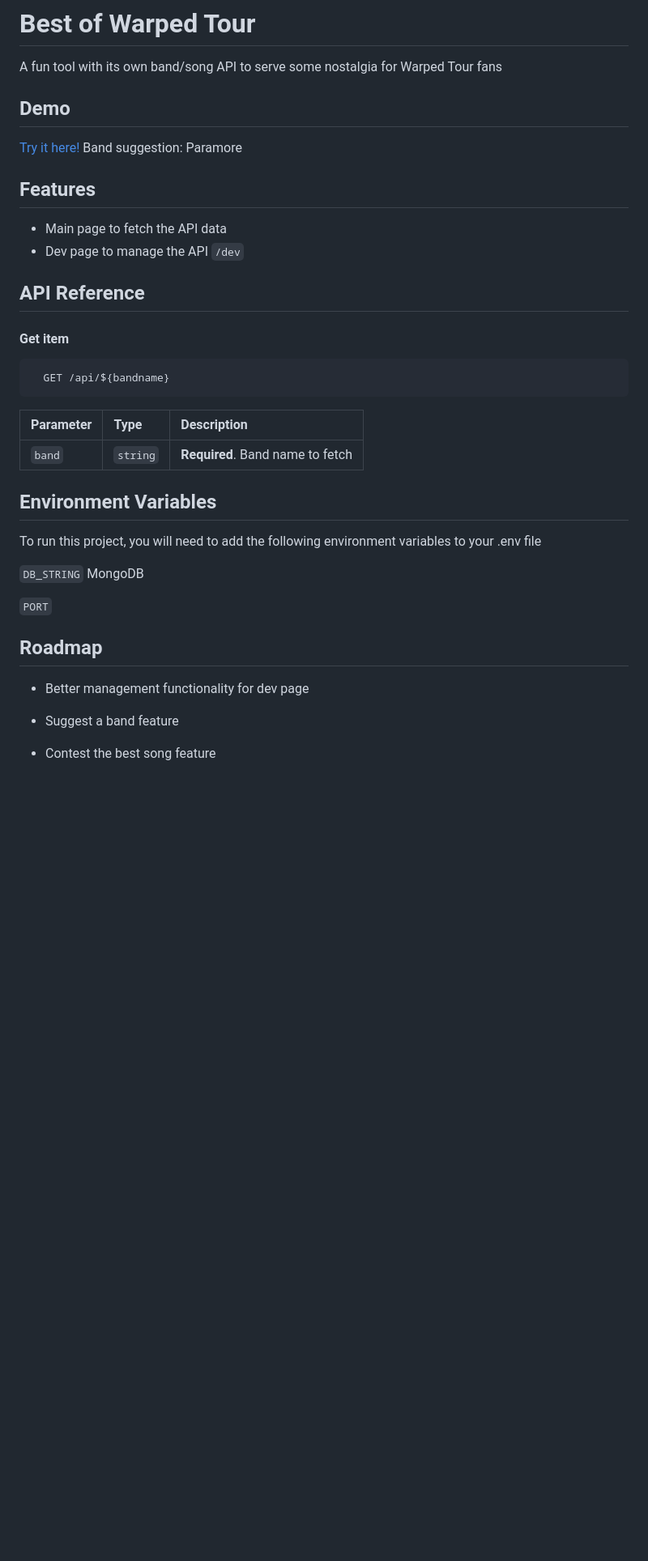
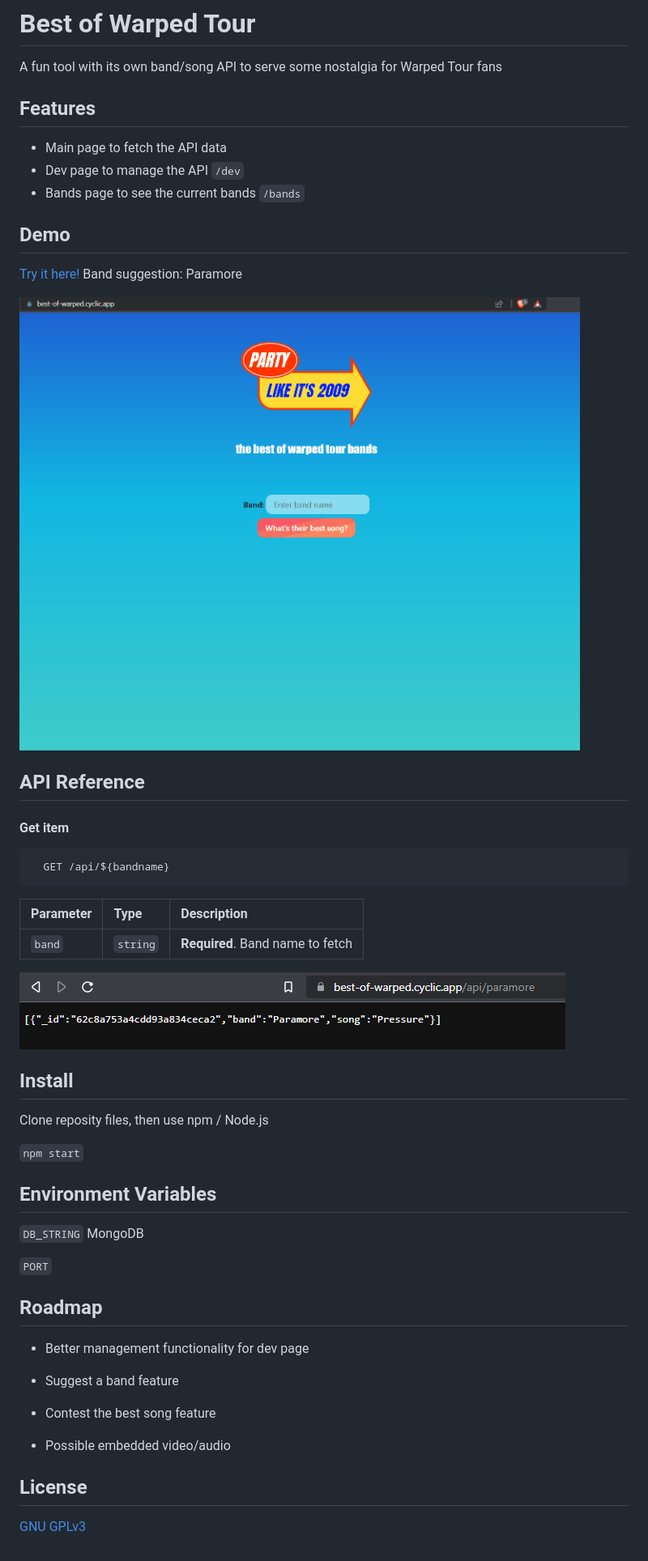
Before and after one commit to hydrx/best-songs-api, a Markdown page: README.md, the part around the change. Shown: that part at 81% size. Drawn GitHub-style; pictures changed too: static/img/demo.gif; blank space fills up the shorter version.

```diff
--- a/README.md
+++ b/README.md
@@ -2,6 +2,14 @@
 # Best of Warped Tour
 
 A fun tool with its own band/song API to serve some nostalgia for Warped Tour fans
+
+
+
+## Features
+
+- Main page to fetch the API data
+- Dev page to manage the API `/dev`
+- Bands page to see the current bands `/bands`
 
 
 
@@ -10,11 +18,7 @@ A fun tool with its own band/song API to serve some nostalgia for Warped Tour fa
 [Try it here!](https://best-of-warped.cyclic.app/)
 Band suggestion: Paramore
 
-
-## Features
-
-- Main page to fetch the API data
-- Dev page to manage the API `/dev`
+![demo image](/static/img/demo.gif)
 
 
 
@@ -30,11 +34,19 @@ Band suggestion: Paramore
 | :-------- | :------- | :-------------------------------- |
 | `band`      | `string` | **Required**. Band name to fetch |
 
+![api example](/static/img/api-example.png)
+
+
+
+## Install
+
+Clone reposity files, then use npm / Node.js
+
+`npm start`
+
 
 
 ## Environment Variables
-
-To run this project, you will need to add the following environment variables to your .env file
 
 `DB_STRING` MongoDB
 
@@ -49,3 +61,9 @@ To run this project, you will need to add the following environment variables to
 - Suggest a band feature
 
 - Contest the best song feature
+
+- Possible embedded video/audio
+
+## License
+
+[GNU GPLv3](license\gnu-gpl-v3.txt)
```
Also changed, not shown: 1 other file.
